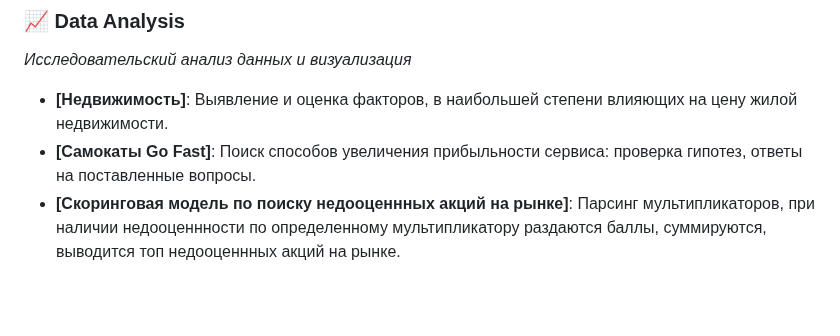
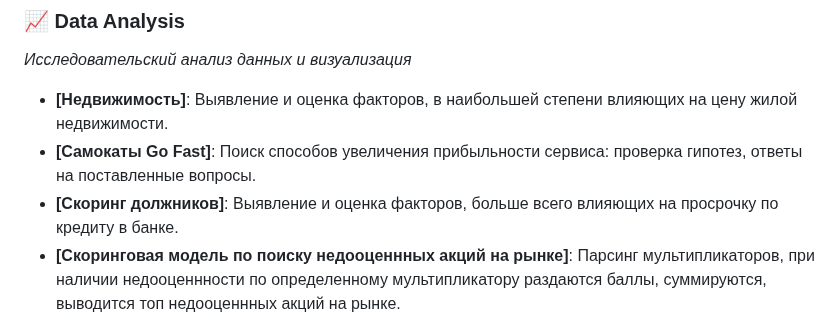
Before and after one commit to azarovdimka/Data_Science, a Markdown page: README.md, the part around the change. Drawn GitHub-style; blank space fills up the shorter version.

```diff
--- a/README.md
+++ b/README.md
@@ -15,6 +15,7 @@
 
 - **[Недвижимость]**: Выявление и оценка факторов, в наибольшей степени влияющих на цену жилой недвижимости.
 - **[Cамокаты Go Fast]**: Поиск способов увеличения прибыльности сервиса: проверка гипотез, ответы на поставленные вопросы.
+- **[Скоринг должников]**: Выявление и оценка факторов, больше всего влияющих на просрочку по кредиту в банке.
 - **[Скоринговая модель по поиску недооценнных акций на рынке]**: Парсинг мультипликаторов, при наличии недооценнности по определенному мультипликатору раздаются баллы, суммируются, выводится топ недооценнных акций на рынке.
 
 ### 🤖 Machine Learning
```
